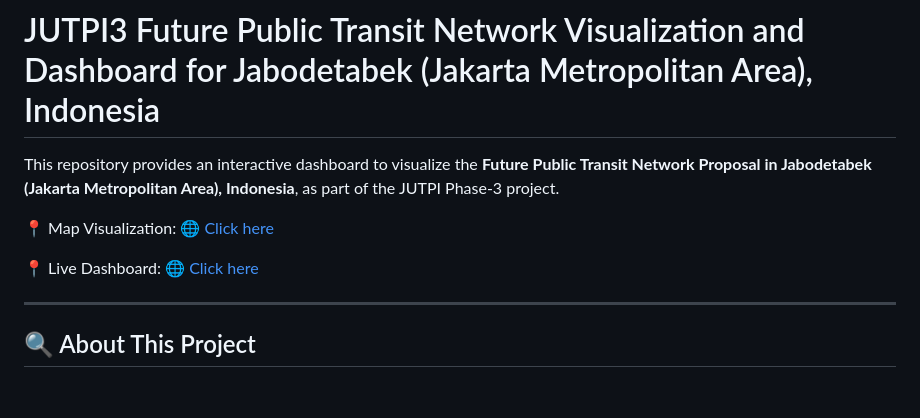
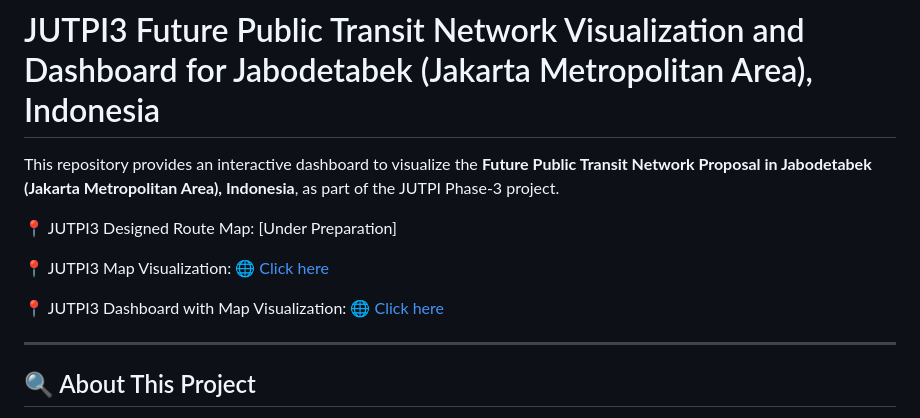
Before and after one commit to JUTPI3/JUTPI3_MapVisualization, a Markdown page: README.md, the part around the change. GitHub-like rendering; blank space fills up the shorter version.

```diff
--- a/README.md
+++ b/README.md
@@ -2,9 +2,11 @@
 
 This repository provides an interactive dashboard to visualize the **Future Public Transit Network Proposal in Jabodetabek (Jakarta Metropolitan Area), Indonesia**, as part of the JUTPI Phase-3 project.
 
-📍 Map Visualization: [🌐 Click here](https://jutpi3.github.io/JUTPI3_MapVisualization/)
+📍 JUTPI3 Designed Route Map: [Under Preparation]
 
-📍 Live Dashboard: [🌐 Click here](https://jutpi3.shinyapps.io/JUTPI3_Dashboard/)
+📍 JUTPI3 Map Visualization: [🌐 Click here](https://jutpi3.github.io/JUTPI3_MapVisualization/)
+
+📍 JUTPI3 Dashboard with Map Visualization: [🌐 Click here](https://jutpi3.shinyapps.io/JUTPI3_Dashboard/)
 
 ---
 
```
